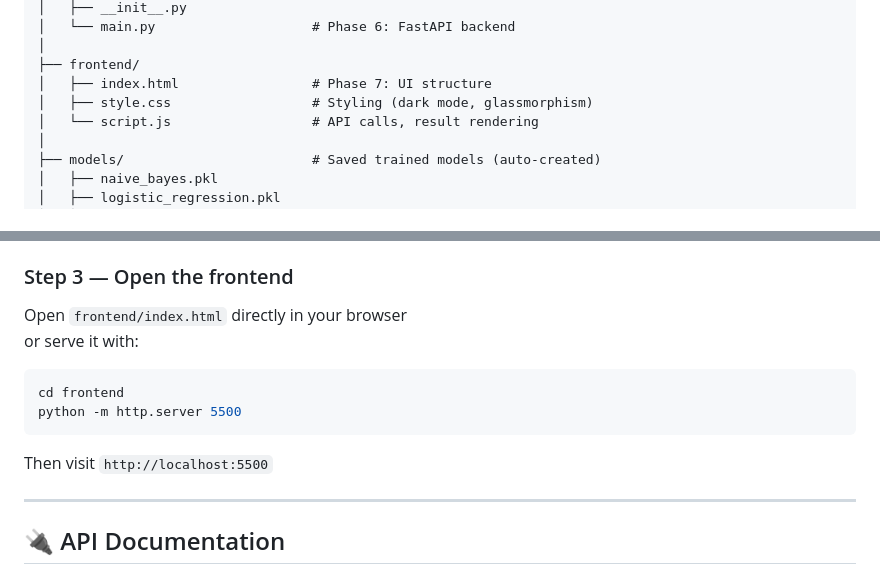
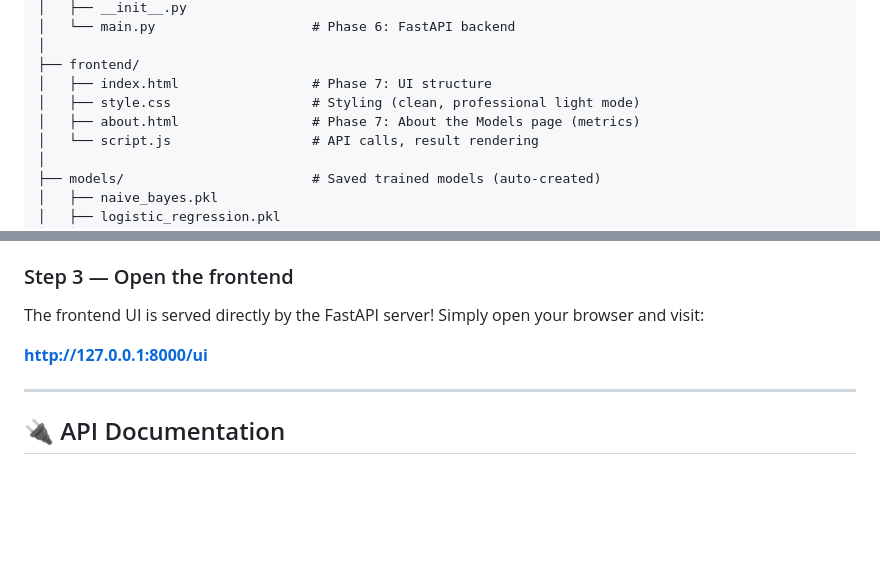
Before and after one commit to jabssyyy/spam_detection, a Markdown page: README.md, 2 parts joined by grey strips. Rendered like a GitHub page; blank space fills up the shorter version.

Commit message:
Docs: Update README with single-server UI setup and new design

````diff
--- a/README.md
+++ b/README.md
@@ -53,7 +53,8 @@ spam_detection/
 │
 ├── frontend/
 │   ├── index.html                 # Phase 7: UI structure
-│   ├── style.css                  # Styling (dark mode, glassmorphism)
+│   ├── style.css                  # Styling (clean, professional light mode)
+│   ├── about.html                 # Phase 7: About the Models page (metrics)
 │   └── script.js                  # API calls, result rendering
 │
 ├── models/                        # Saved trained models (auto-created)
@@ -120,15 +121,10 @@ Interactive docs: `http://127.0.0.1:8000/docs`
 
 ### Step 3 — Open the frontend
 
-Open `frontend/index.html` directly in your browser
-or serve it with:
+The frontend UI is served directly by the FastAPI server!
+Simply open your browser and visit:
 
-```bash
-cd frontend
-python -m http.server 5500
-```
-
-Then visit `http://localhost:5500`
+**http://127.0.0.1:8000/ui**
 
 ---
 
````
